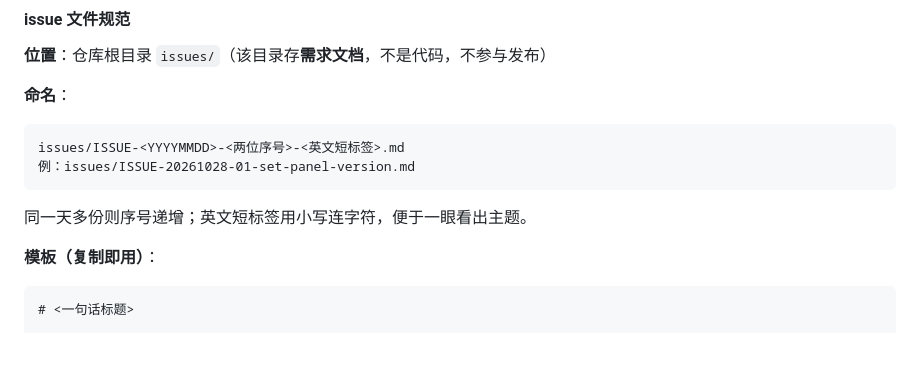
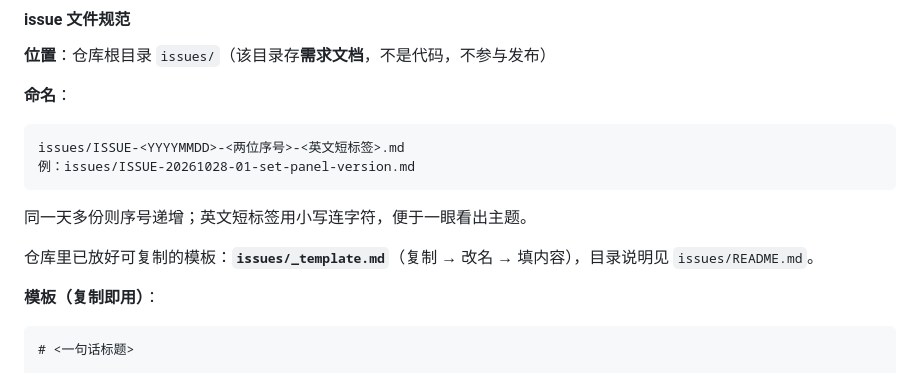
Before and after one commit to aopze/ark-rogue-chess, a Markdown page: README.md, the part around the change. Rendered like a GitHub page; blank space fills up the shorter version.

Commit message:
docs: §0.0 补充 issues/_template.md 模板路径指引

````diff
--- a/README.md
+++ b/README.md
@@ -44,6 +44,8 @@ issues/ISSUE-<YYYYMMDD>-<两位序号>-<英文短标签>.md
 例：issues/ISSUE-20261028-01-set-panel-version.md
 ```
 同一天多份则序号递增；英文短标签用小写连字符，便于一眼看出主题。
+
+仓库里已放好可复制的模板：**`issues/_template.md`**（复制 → 改名 → 填内容），目录说明见 `issues/README.md`。
 
 **模板（复制即用）**：
 ```markdown
````
